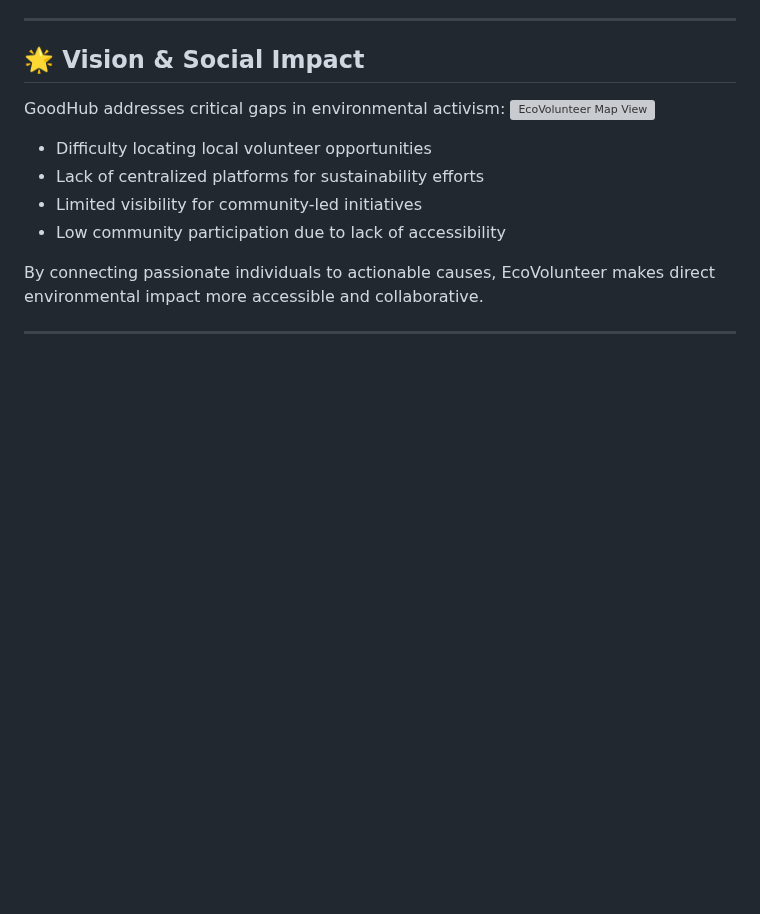
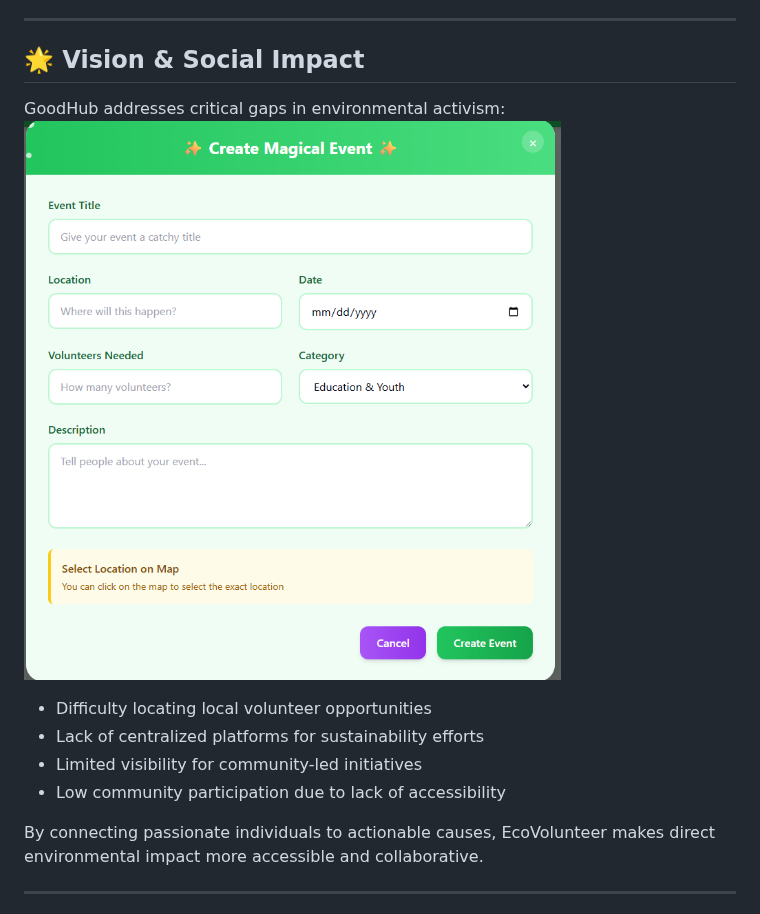
Before and after one commit to Zhichengu1/Goodhub_Hunterhack_2025, a Markdown page: README.md, the part around the change. GitHub-like rendering; blank space fills up the shorter version; grey boxes are pictures that could not be loaded.

```diff
--- a/README.md
+++ b/README.md
@@ -18,7 +18,7 @@ GoodHub aims to:
 ## 🌟 Vision & Social Impact
 
 GoodHub addresses critical gaps in environmental activism:
-![EcoVolunteer Map View](./s1.png)
+![GoodHub Map View](./s2.png)
 
 - Difficulty locating local volunteer opportunities
 - Lack of centralized platforms for sustainability efforts
```
